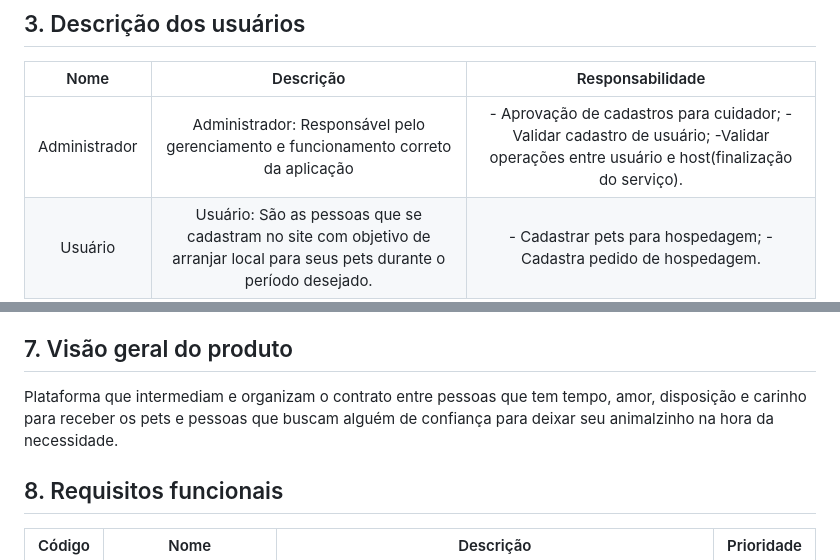
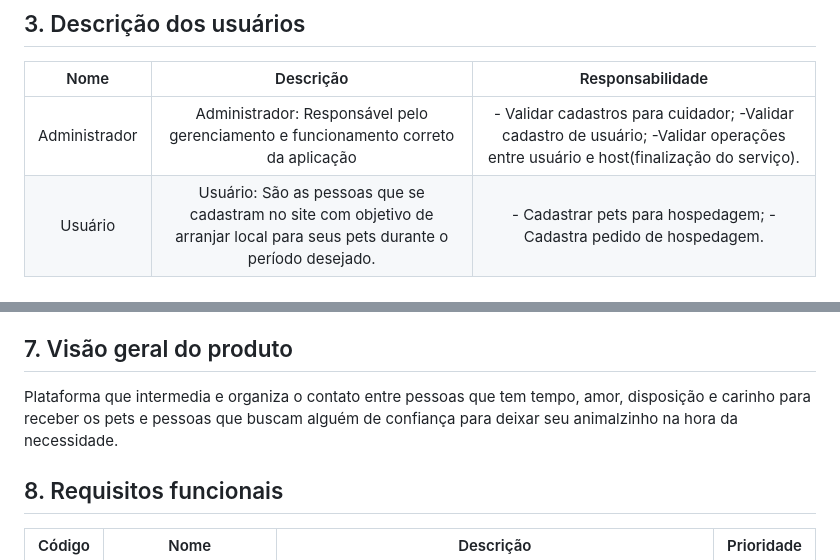
Before and after one commit to tads-cnat/nannys-pet, a Markdown page: doc/visao/doc-visao.md, 2 parts joined by grey strips. Drawn GitHub-style.

```diff
--- a/doc/visao/doc-visao.md
+++ b/doc/visao/doc-visao.md
@@ -25,7 +25,7 @@ Objetivo é desenvolver o sistema para o serviço de hospedagem de cachorros e g
 
 |  Nome               |          Descrição  |  Responsabilidade|
 | :-----------------: | :-----------------: | :-----------------: |
-|  Administrador              |  Administrador: Responsável pelo gerenciamento e funcionamento correto da aplicação         |  - Aprovação de cadastros para cuidador; -Validar cadastro de usuário; -Validar operações entre usuário e host(finalização do serviço).|
+|  Administrador              |  Administrador: Responsável pelo gerenciamento e funcionamento correto da aplicação         |  - Validar cadastros para cuidador; -Validar cadastro de usuário; -Validar operações entre usuário e host(finalização do serviço).|
 |  Usuário             |  Usuário: São as pessoas que se cadastram no site com objetivo de arranjar local para seus pets durante o período desejado.         |  - Cadastrar pets para hospedagem; - Cadastra pedido de hospedagem.|
 | Cuidador | São as pessoas que se cadastram no site, para disponibilizar a hospedagem dos pets dos outros | Realiza auto-cadastro; - Atende pedidos de hospedagem. |
 | Visitante | Sem a necessidade de cadastro | Visualiza cuidadores |
@@ -58,7 +58,7 @@ Conseguir encontrar uma pessoa de confiança disponível para cuidar do seu pet,
 
 ## 7. Visão geral do produto
 
-Plataforma que intermediam e organizam o contrato entre pessoas que tem tempo, amor, disposição e carinho para receber os pets e pessoas que buscam alguém de confiança para deixar seu animalzinho na hora da necessidade.
+Plataforma que intermedia e organiza o contato entre pessoas que tem tempo, amor, disposição e carinho para receber os pets e pessoas que buscam alguém de confiança para deixar seu animalzinho na hora da necessidade.
 
 ## 8. Requisitos funcionais
 
```
